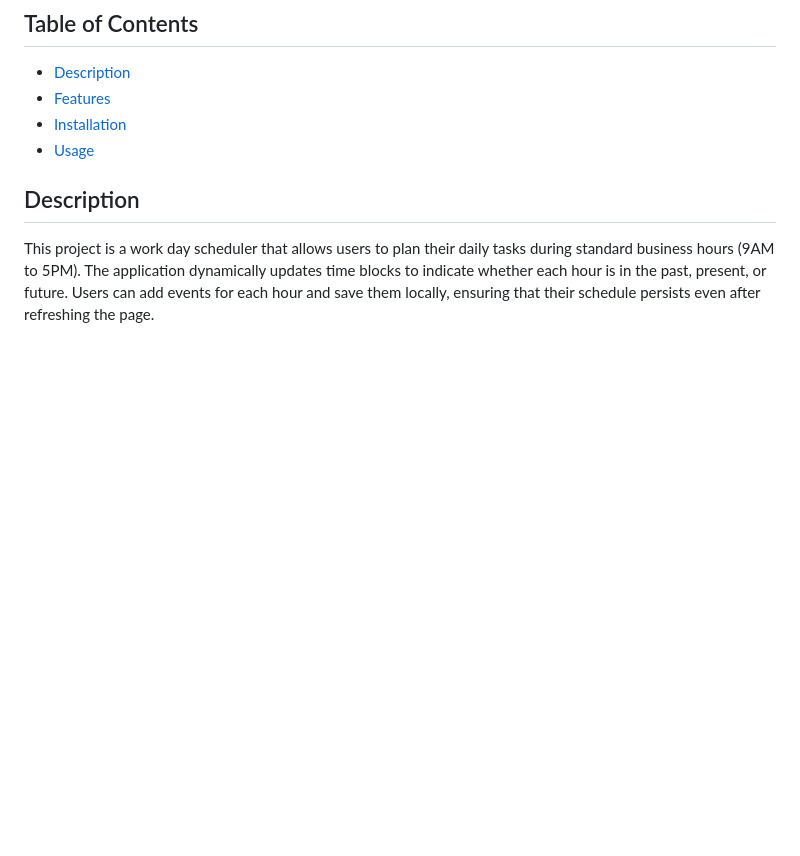
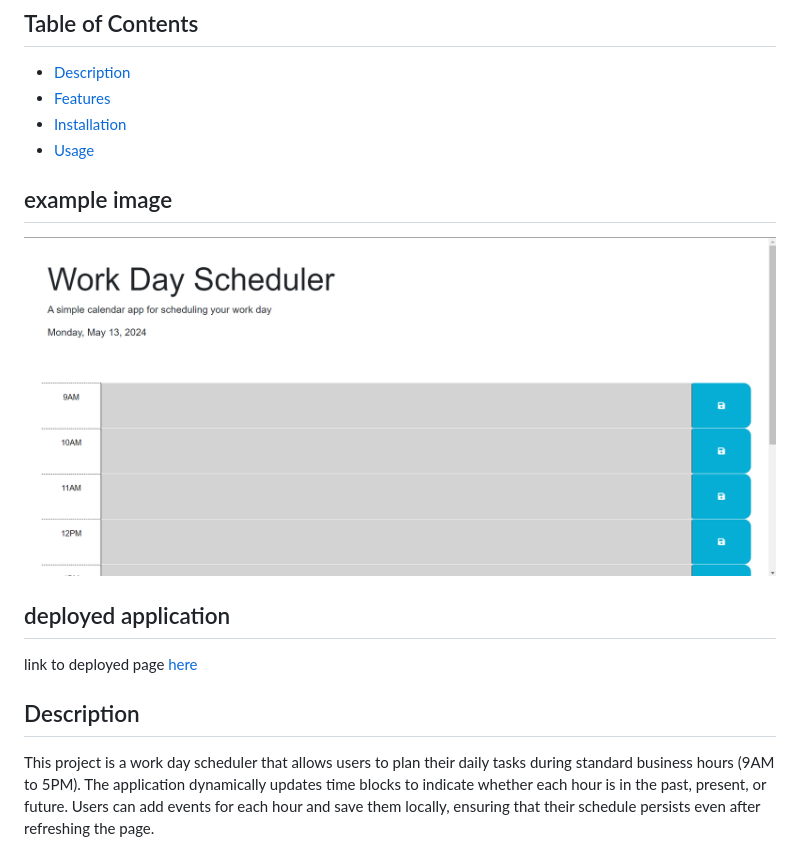
Before and after one commit to juanycorn/Workday_scheduler, a Markdown page: README.md, the part around the change. Rendered like a GitHub page; pictures changed too: images/example.png (added); blank space fills up the shorter version.

Commit message:
updated readme with images and link

```diff
--- a/README.md
+++ b/README.md
@@ -9,6 +9,13 @@ A simple calendar application for scheduling your work day.
 - [Installation](#installation)
 - [Usage](#usage)
 
+## example image
+
+![example](images/example.png)
+
+## deployed application
+
+link to deployed page [here](https://juanycorn.github.io/Workday_scheduler/)
 
 ## Description
 
```
